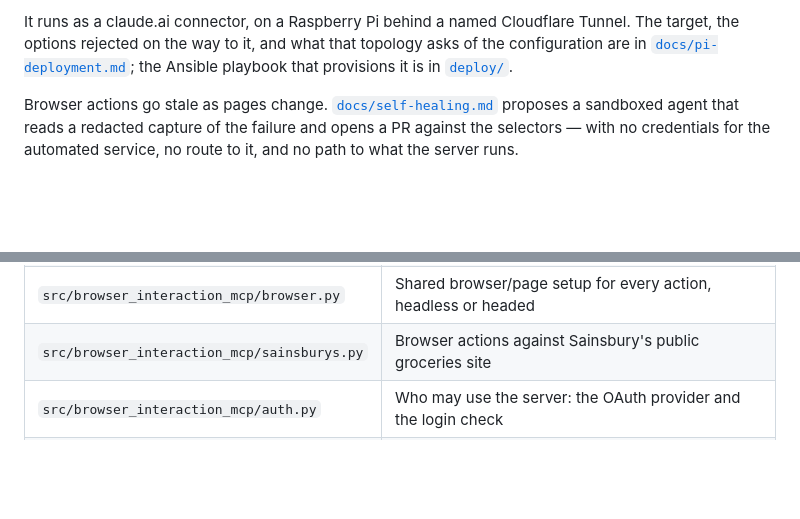
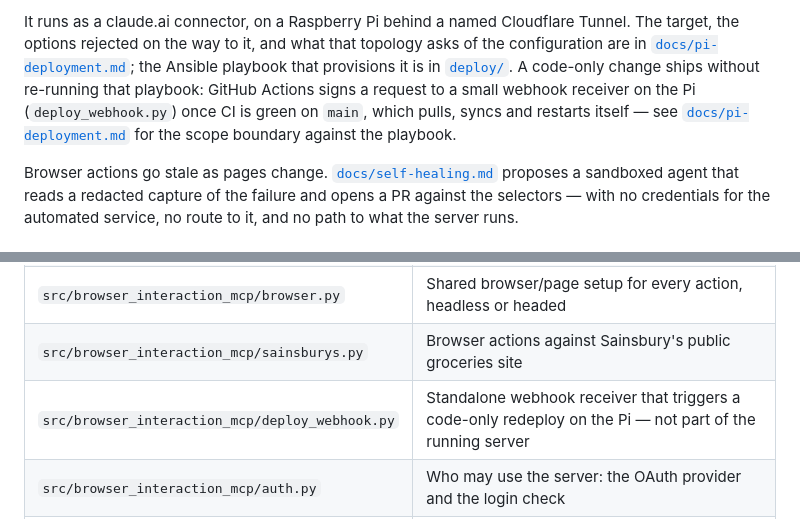
Before and after one commit to amc40/browser-interaction-mcp-poc, a Markdown page: README.md, 2 parts joined by grey strips. Rendered like a GitHub page; blank space fills up the shorter version.

```diff
--- a/README.md
+++ b/README.md
@@ -26,7 +26,12 @@ It runs as a claude.ai connector, on a Raspberry Pi behind a named Cloudflare
 Tunnel. The target, the options rejected on the way to it, and what that
 topology asks of the configuration are in
 [`docs/pi-deployment.md`](docs/pi-deployment.md); the Ansible playbook that
-provisions it is in [`deploy/`](deploy/README.md).
+provisions it is in [`deploy/`](deploy/README.md). A code-only change ships
+without re-running that playbook: GitHub Actions signs a request to a small
+webhook receiver on the Pi (`deploy_webhook.py`) once CI is green on `main`,
+which pulls, syncs and restarts itself — see
+[`docs/pi-deployment.md`](docs/pi-deployment.md#fast-path-webhook-triggered-code-deploys)
+for the scope boundary against the playbook.
 
 Browser actions go stale as pages change.
 [`docs/self-healing.md`](docs/self-healing.md) proposes a sandboxed agent that
@@ -117,6 +122,7 @@ fact that shell access on the host bypasses all of this.
 | `src/browser_interaction_mcp/tools.py` | Every exposed tool. New browser actions go here |
 | `src/browser_interaction_mcp/browser.py` | Shared browser/page setup for every action, headless or headed |
 | `src/browser_interaction_mcp/sainsburys.py` | Browser actions against Sainsbury's public groceries site |
+| `src/browser_interaction_mcp/deploy_webhook.py` | Standalone webhook receiver that triggers a code-only redeploy on the Pi — not part of the running server |
 | `src/browser_interaction_mcp/auth.py` | Who may use the server: the OAuth provider and the login check |
 | `src/browser_interaction_mcp/middleware.py` | Tool-call rate limiting, and secret redaction on the error path |
 | `src/browser_interaction_mcp/redaction.py` | Keeping the server's own credentials out of logs and errors |
```
Also changed, not shown: deploy/README.md (+32 -7 lines), docs/pi-deployment.md (+27 -4 lines).
